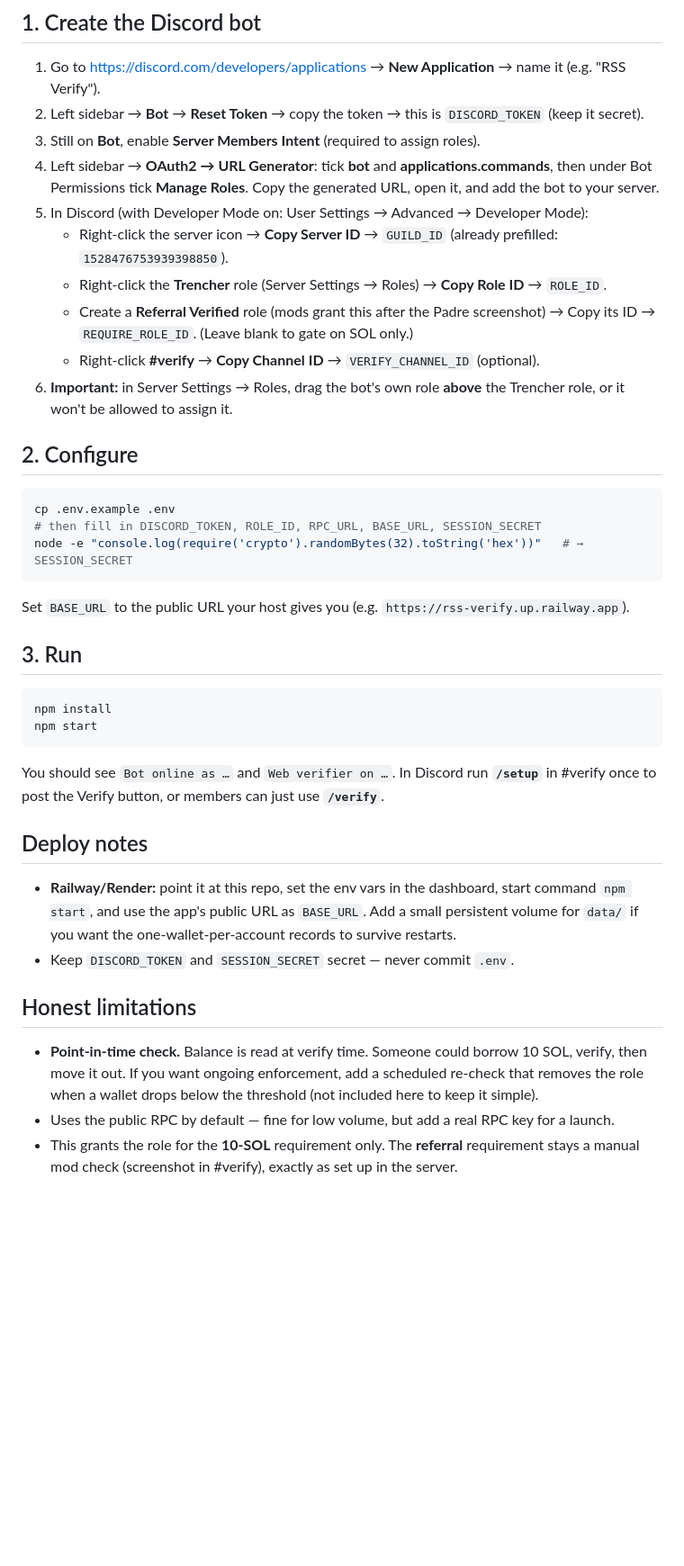
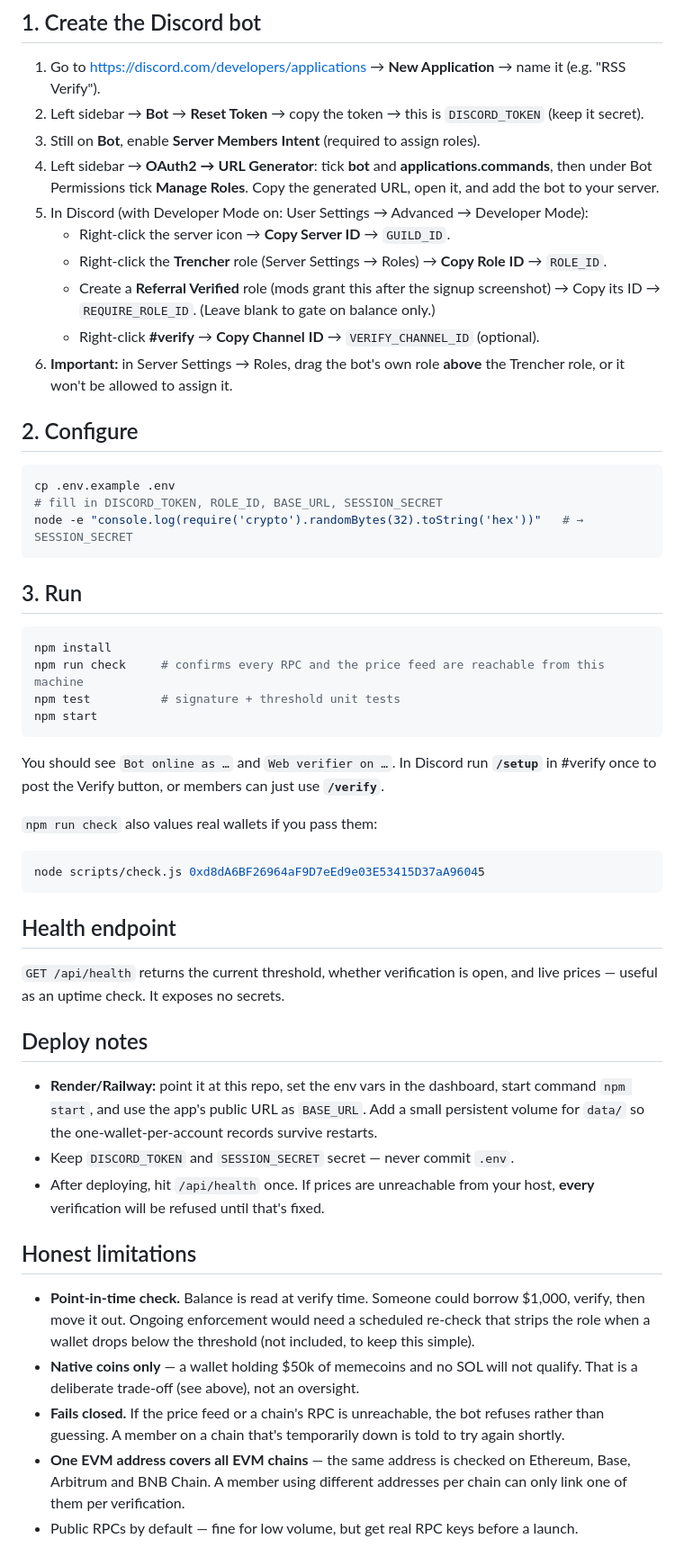
Before and after one commit to utterson26/rss-verify-bot, a Markdown page: README.md, the part around one of its changes. Shown at 90% size. Drawn GitHub-style; blank space fills up the shorter version.

Commit message:
README: document v2 multi-chain rules and config

````diff
--- a/README.md
+++ b/README.md
@@ -37,10 +74,10 @@ after that the bot tells newcomers free entry has closed. Each wallet links to o
 4. Left sidebar → **OAuth2 → URL Generator**: tick **bot** and **applications.commands**, then under
    Bot Permissions tick **Manage Roles**. Copy the generated URL, open it, and add the bot to your server.
 5. In Discord (with Developer Mode on: User Settings → Advanced → Developer Mode):
-   - Right-click the server icon → **Copy Server ID** → `GUILD_ID` (already prefilled: `1528476753939398850`).
+   - Right-click the server icon → **Copy Server ID** → `GUILD_ID`.
    - Right-click the **Trencher** role (Server Settings → Roles) → **Copy Role ID** → `ROLE_ID`.
-   - Create a **Referral Verified** role (mods grant this after the Padre screenshot) →
-     Copy its ID → `REQUIRE_ROLE_ID`. (Leave blank to gate on SOL only.)
+   - Create a **Referral Verified** role (mods grant this after the signup screenshot) →
+     Copy its ID → `REQUIRE_ROLE_ID`. (Leave blank to gate on balance only.)
    - Right-click **#verify** → **Copy Channel ID** → `VERIFY_CHANNEL_ID` (optional).
 6. **Important:** in Server Settings → Roles, drag the bot's own role **above** the Trencher role,
    or it won't be allowed to assign it.
@@ -49,34 +86,52 @@ after that the bot tells newcomers free entry has closed. Each wallet links to o
 
 ```bash
 cp .env.example .env
-# then fill in DISCORD_TOKEN, ROLE_ID, RPC_URL, BASE_URL, SESSION_SECRET
+# fill in DISCORD_TOKEN, ROLE_ID, BASE_URL, SESSION_SECRET
 node -e "console.log(require('crypto').randomBytes(32).toString('hex'))"   # → SESSION_SECRET
 ```
-
-Set `BASE_URL` to the public URL your host gives you (e.g. `https://rss-verify.up.railway.app`).
 
 ## 3. Run
 
 ```bash
 npm install
+npm run check     # confirms every RPC and the price feed are reachable from this machine
+npm test          # signature + threshold unit tests
 npm start
 ```
 
 You should see `Bot online as …` and `Web verifier on …`. In Discord run **`/setup`** in #verify once
 to post the Verify button, or members can just use **`/verify`**.
 
+`npm run check` also values real wallets if you pass them:
+
+```bash
+node scripts/check.js 0xd8dA6BF26964aF9D7eEd9e03E53415D37aA96045
+```
+
+## Health endpoint
+
+`GET /api/health` returns the current threshold, whether verification is open, and live prices —
+useful as an uptime check. It exposes no secrets.
+
 ## Deploy notes
 
-- **Railway/Render:** point it at this repo, set the env vars in the dashboard, start command `npm start`,
-  and use the app's public URL as `BASE_URL`. Add a small persistent volume for `data/` if you want the
-  one-wallet-per-account records to survive restarts.
+- **Render/Railway:** point it at this repo, set the env vars in the dashboard, start command
+  `npm start`, and use the app's public URL as `BASE_URL`. Add a small persistent volume for `data/`
+  so the one-wallet-per-account records survive restarts.
 - Keep `DISCORD_TOKEN` and `SESSION_SECRET` secret — never commit `.env`.
+- After deploying, hit `/api/health` once. If prices are unreachable from your host, **every**
+  verification will be refused until that's fixed.
 
 ## Honest limitations
 
-- **Point-in-time check.** Balance is read at verify time. Someone could borrow 10 SOL, verify, then move
-  it out. If you want ongoing enforcement, add a scheduled re-check that removes the role when a wallet
-  drops below the threshold (not included here to keep it simple).
-- Uses the public RPC by default — fine for low volume, but add a real RPC key for a launch.
-- This grants the role for the **10-SOL** requirement only. The **referral** requirement stays a manual
-  mod check (screenshot in #verify), exactly as set up in the server.
+- **Point-in-time check.** Balance is read at verify time. Someone could borrow $1,000, verify, then
+  move it out. Ongoing enforcement would need a scheduled re-check that strips the role when a wallet
+  drops below the threshold (not included, to keep this simple).
+- **Native coins only** — a wallet holding $50k of memecoins and no SOL will not qualify. That is a
+  deliberate trade-off (see above), not an oversight.
+- **Fails closed.** If the price feed or a chain's RPC is unreachable, the bot refuses rather than
+  guessing. A member on a chain that's temporarily down is told to try again shortly.
+- **One EVM address covers all EVM chains** — the same address is checked on Ethereum, Base,
+  Arbitrum and BNB Chain. A member using different addresses per chain can only link one of them
+  per verification.
+- Public RPCs by default — fine for low volume, but get real RPC keys before a launch.
````
Also changed, not shown: other parts of README.md (+52 -15 lines).
